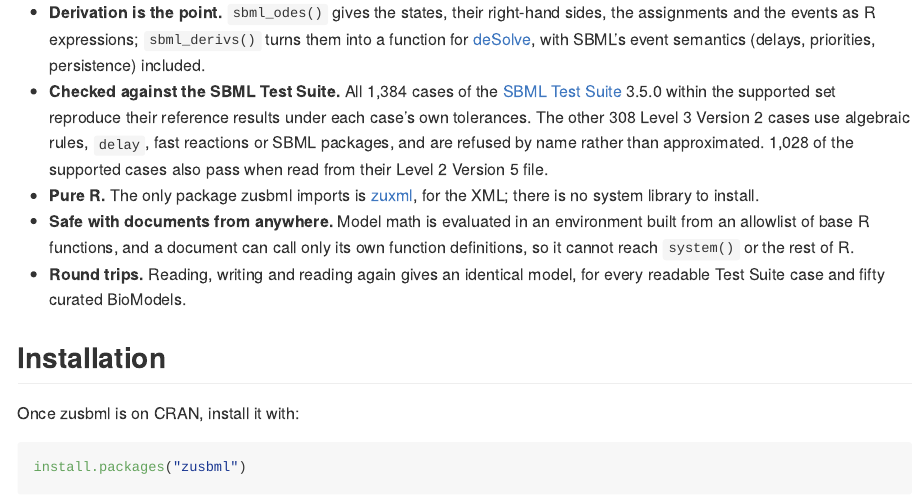
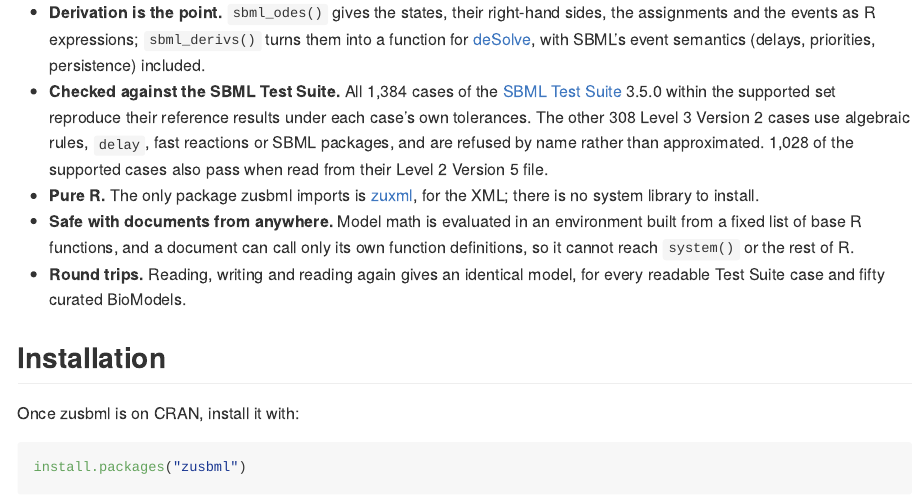
Before and after one commit to pedrobtz/zusbml, an R Markdown document (README.Rmd): the page in a window 1100 px wide, from 390 px down. The pictures show the output file README.md that the author committed with the source, drawn offline in the style of GitHub; badge pictures from the web are left out.

Commit message:
Avoid a word the spelling check flags in the README
Co-Authored-By: Claude Opus 5.5 <noreply@anthropic.com>

```diff
--- a/README.Rmd
+++ b/README.Rmd
@@ -50,7 +50,7 @@ installed.
   [zuxml](https://github.com/pedrobtz/zuxml), for the XML; there is no system
   library to install.
 * **Safe with documents from anywhere.** Model math is evaluated in an
-  environment built from an allowlist of base R functions, and a document
+  environment built from a fixed list of base R functions, and a document
   can call only its own function definitions, so it cannot reach
   `system()` or the rest of R.
 * **Round trips.** Reading, writing and reading again gives an identical
```
Also changed, not shown: README.md.
